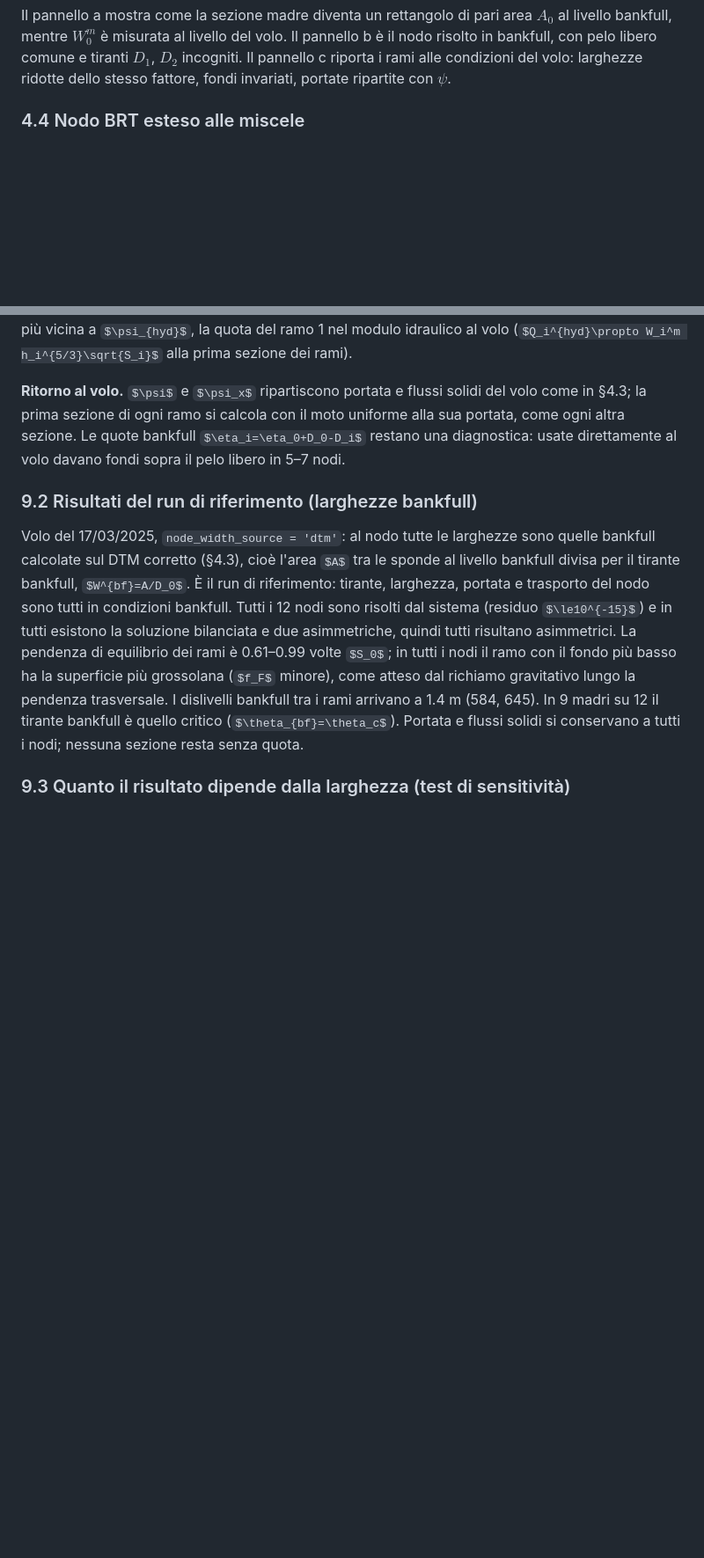
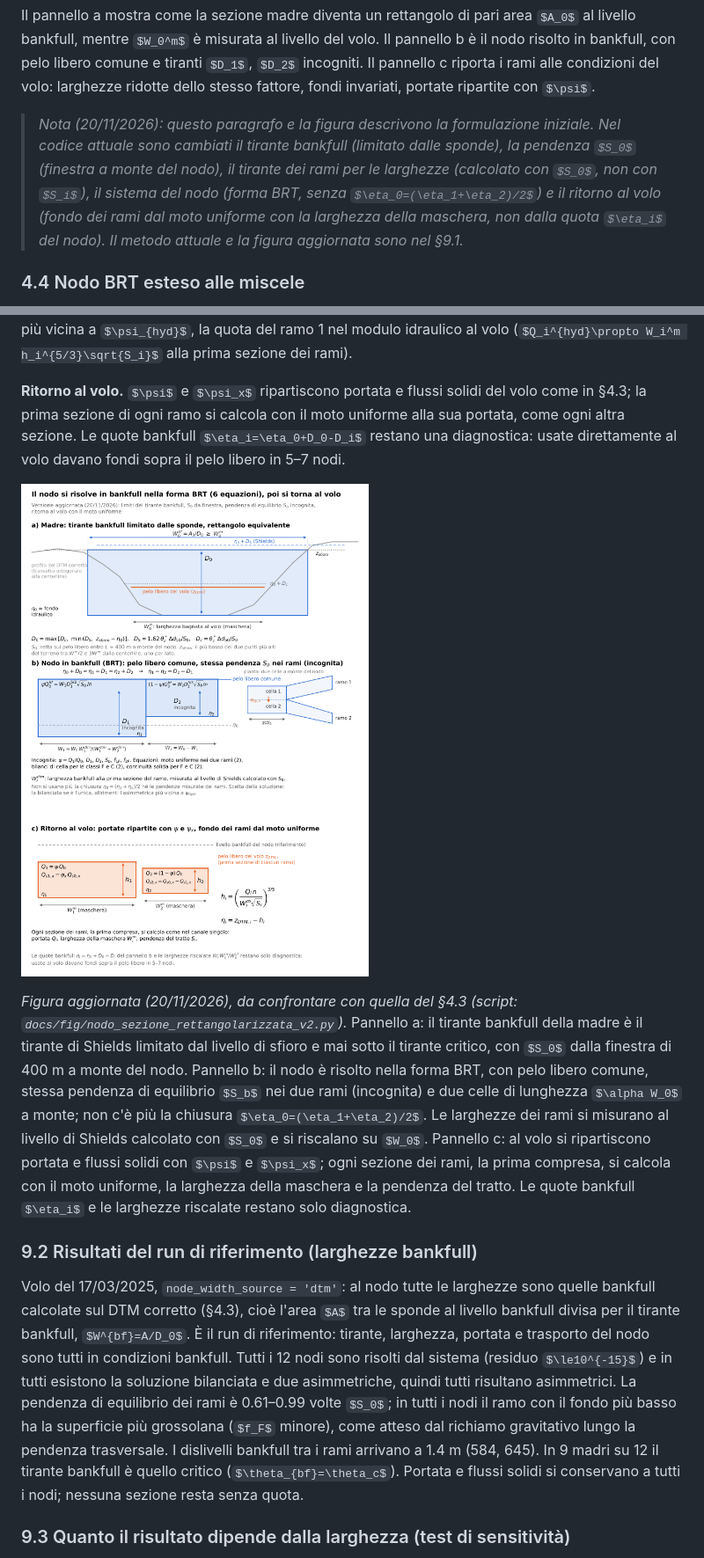
Before and after one commit to ElisaCaccamo/Bathymetric-correction, a Markdown page: docs/TeoriaMetodologica_moduli_idraulico_morfodinamico.md, 2 parts joined by grey strips. Shown at 88% size. Rendered like a GitHub page; pictures changed too: docs/fig/nodo_sezione_rettangolarizzata_v2.png (added); some formulas as TeX source; blank space fills up the shorter version.

```diff
--- a/docs/TeoriaMetodologica_moduli_idraulico_morfodinamico.md
+++ b/docs/TeoriaMetodologica_moduli_idraulico_morfodinamico.md
@@ -297,6 +297,8 @@ Le larghezze dei rami nella sezione di imbocco possono quindi differire da quell
 *Figura – Sezione rettangolarizzata al nodo: bankfull equivalente, nodo, ritorno al volo.*
 
 Il pannello a mostra come la sezione madre diventa un rettangolo di pari area $A_0$ al livello bankfull, mentre $W_0^m$ è misurata al livello del volo. Il pannello b è il nodo risolto in bankfull, con pelo libero comune e tiranti $D_1$, $D_2$ incogniti. Il pannello c riporta i rami alle condizioni del volo: larghezze ridotte dello stesso fattore, fondi invariati, portate ripartite con $\psi$.
+
+> *Nota (20/11/2026): questo paragrafo e la figura descrivono la formulazione iniziale. Nel codice attuale sono cambiati il tirante bankfull (limitato dalle sponde), la pendenza $S_0$ (finestra a monte del nodo), il tirante dei rami per le larghezze (calcolato con $S_0$, non con $S_i$), il sistema del nodo (forma BRT, senza $\eta_0=(\eta_1+\eta_2)/2$) e il ritorno al volo (fondo dei rami dal moto uniforme con la larghezza della maschera, non dalla quota $\eta_i$ del nodo). Il metodo attuale e la figura aggiornata sono nel §9.1.*
 
 ### 4.4 Nodo BRT esteso alle miscele
 
@@ -671,6 +673,10 @@ L'equazione (8), $\eta_0=(\eta_1+\eta_2)/2$, e le pendenze imposte ai rami non s
 
 **Ritorno al volo.** $\psi$ e $\psi_x$ ripartiscono portata e flussi solidi del volo come in §4.3; la prima sezione di ogni ramo si calcola con il moto uniforme alla sua portata, come ogni altra sezione. Le quote bankfull $\eta_i=\eta_0+D_0-D_i$ restano una diagnostica: usate direttamente al volo davano fondi sopra il pelo libero in 5–7 nodi.
 
+![Nodo aggiornato: bankfull con limiti delle sponde, sistema BRT a 6 equazioni, ritorno al volo con il moto uniforme](fig/nodo_sezione_rettangolarizzata_v2.png)
+
+*Figura aggiornata (20/11/2026), da confrontare con quella del §4.3 (script: `docs/fig/nodo_sezione_rettangolarizzata_v2.py`).* Pannello a: il tirante bankfull della madre è il tirante di Shields limitato dal livello di sfioro e mai sotto il tirante critico, con $S_0$ dalla finestra di 400 m a monte del nodo. Pannello b: il nodo è risolto nella forma BRT, con pelo libero comune, stessa pendenza di equilibrio $S_b$ nei due rami (incognita) e due celle di lunghezza $\alpha W_0$ a monte; non c'è più la chiusura $\eta_0=(\eta_1+\eta_2)/2$. Le larghezze dei rami si misurano al livello di Shields calcolato con $S_0$ e si riscalano su $W_0$. Pannello c: al volo si ripartiscono portata e flussi solidi con $\psi$ e $\psi_x$; ogni sezione dei rami, la prima compresa, si calcola con il moto uniforme, la larghezza della maschera e la pendenza del tratto. Le quote bankfull $\eta_i$ e le larghezze riscalate restano solo diagnostica.
+
 ### 9.2 Risultati del run di riferimento (larghezze bankfull)
 
 Volo del 17/03/2025, `node_width_source = 'dtm'`: al nodo tutte le larghezze sono quelle bankfull calcolate sul DTM corretto (§4.3), cioè l'area $A$ tra le sponde al livello bankfull divisa per il tirante bankfull, $W^{bf}=A/D_0$. È il run di riferimento: tirante, larghezza, portata e trasporto del nodo sono tutti in condizioni bankfull. Tutti i 12 nodi sono risolti dal sistema (residuo $\le10^{-15}$) e in tutti esistono la soluzione bilanciata e due asimmetriche, quindi tutti risultano asimmetrici. La pendenza di equilibrio dei rami è 0.61–0.99 volte $S_0$; in tutti i nodi il ramo con il fondo più basso ha la superficie più grossolana ($f_F$ minore), come atteso dal richiamo gravitativo lungo la pendenza trasversale. I dislivelli bankfull tra i rami arrivano a 1.4 m (584, 645). In 9 madri su 12 il tirante bankfull è quello critico ($\theta_{bf}=\theta_c$). Portata e flussi solidi si conservano a tutti i nodi; nessuna sezione resta senza quota.
```
Also changed, not shown: other parts of docs/TeoriaMetodologica_moduli_idraulico_morfodinamico.md (+2 -1 lines), 1 other file.
